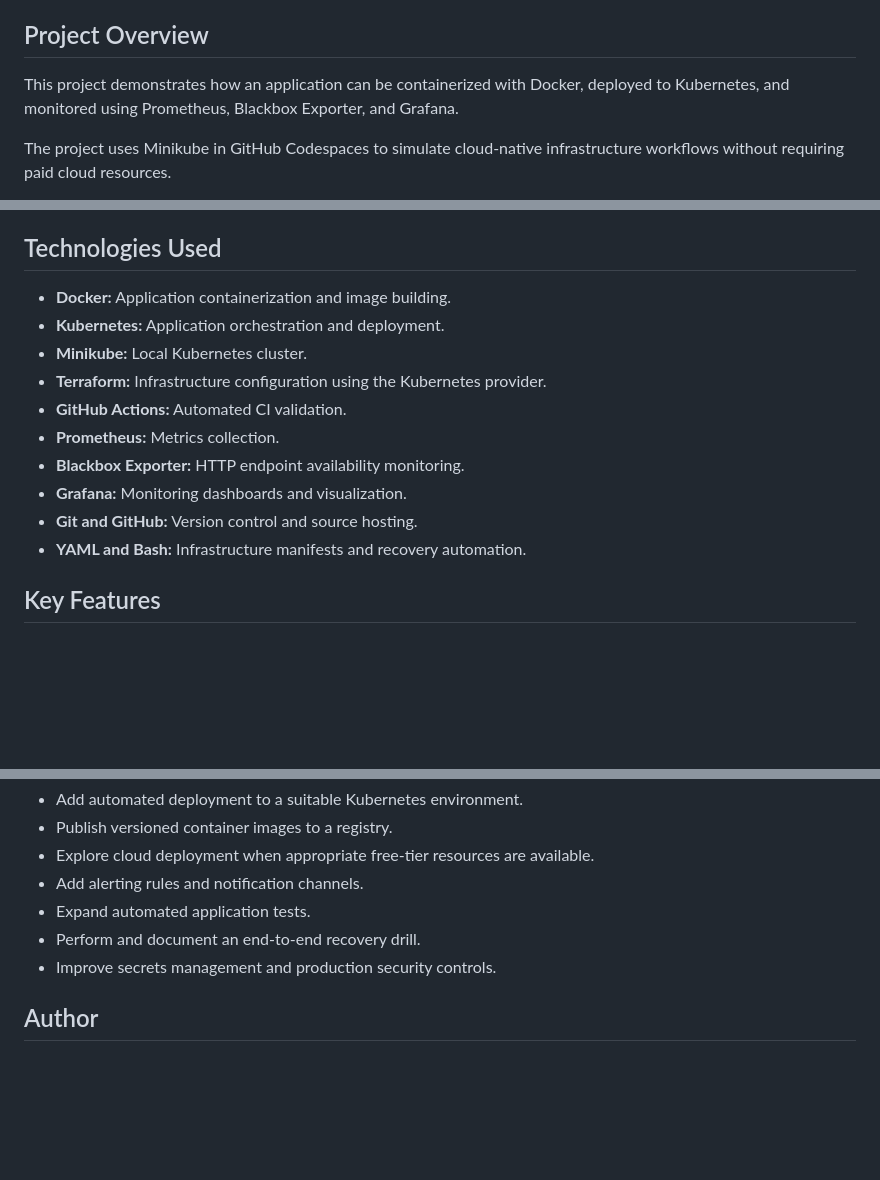
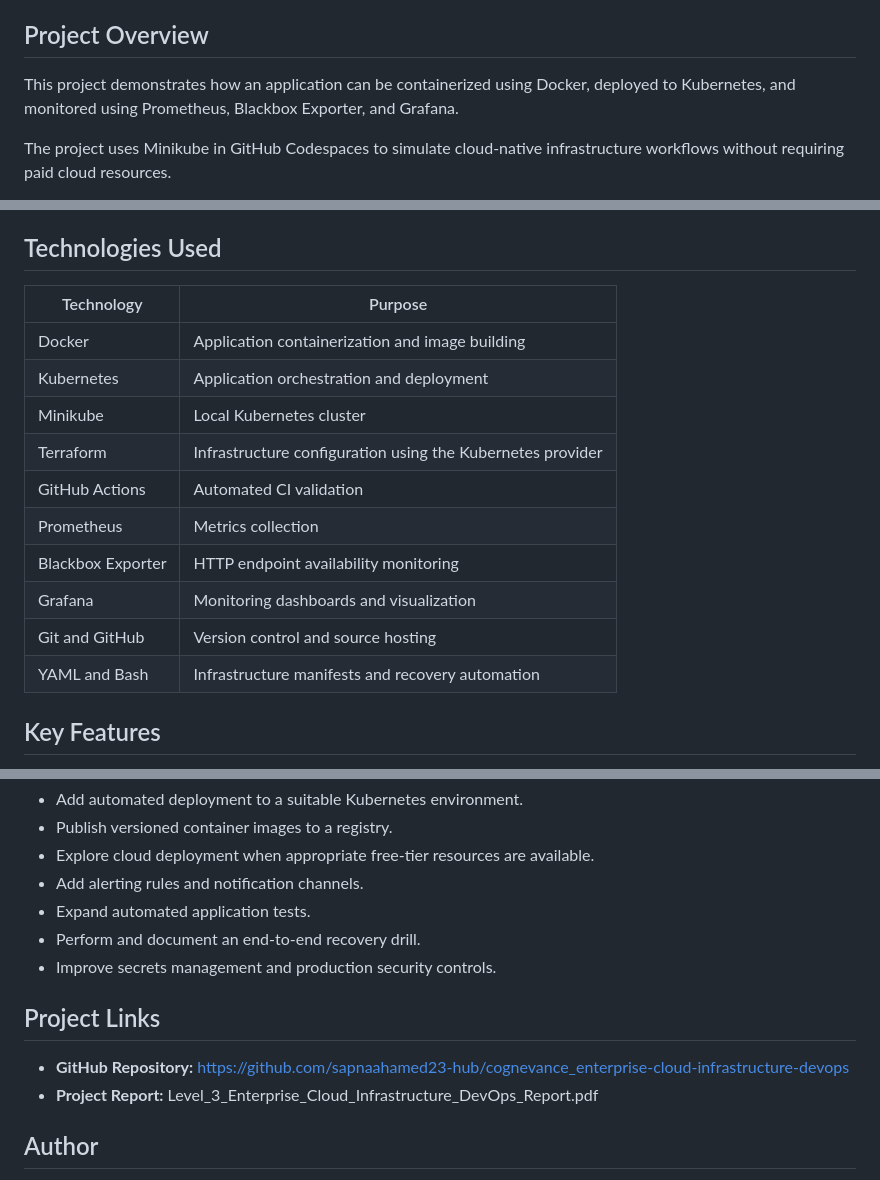
Before and after one commit to sapnaahamed23-hub/cognevance_enterprise-cloud-infrastructure-devops, a Markdown page: README.md, 3 parts joined by grey strips. GitHub-like rendering; blank space fills up the shorter version.

```diff
--- a/README.md
+++ b/README.md
@@ -4,7 +4,7 @@ A hands-on Cloud Computing and DevOps project demonstrating containerization, Ku
 
 ## Project Overview
 
-This project demonstrates how an application can be containerized with Docker, deployed to Kubernetes, and monitored using Prometheus, Blackbox Exporter, and Grafana.
+This project demonstrates how an application can be containerized using Docker, deployed to Kubernetes, and monitored using Prometheus, Blackbox Exporter, and Grafana.
 
 The project uses Minikube in GitHub Codespaces to simulate cloud-native infrastructure workflows without requiring paid cloud resources.
 
@@ -44,16 +44,18 @@ The Blackbox Exporter probes the application endpoint. Prometheus collects the e
 
 ## Technologies Used
 
-- **Docker:** Application containerization and image building.
-- **Kubernetes:** Application orchestration and deployment.
-- **Minikube:** Local Kubernetes cluster.
-- **Terraform:** Infrastructure configuration using the Kubernetes provider.
-- **GitHub Actions:** Automated CI validation.
-- **Prometheus:** Metrics collection.
-- **Blackbox Exporter:** HTTP endpoint availability monitoring.
-- **Grafana:** Monitoring dashboards and visualization.
-- **Git and GitHub:** Version control and source hosting.
-- **YAML and Bash:** Infrastructure manifests and recovery automation.
+| Technology | Purpose |
+|---|---|
+| Docker | Application containerization and image building |
+| Kubernetes | Application orchestration and deployment |
+| Minikube | Local Kubernetes cluster |
+| Terraform | Infrastructure configuration using the Kubernetes provider |
+| GitHub Actions | Automated CI validation |
+| Prometheus | Metrics collection |
+| Blackbox Exporter | HTTP endpoint availability monitoring |
+| Grafana | Monitoring dashboards and visualization |
+| Git and GitHub | Version control and source hosting |
+| YAML and Bash | Infrastructure manifests and recovery automation |
 
 ## Key Features
 
@@ -220,6 +222,11 @@ The project does not claim production-scale availability, a completed disaster-r
 - Perform and document an end-to-end recovery drill.
 - Improve secrets management and production security controls.
 
+## Project Links
+
+- **GitHub Repository:** https://github.com/sapnaahamed23-hub/cognevance_enterprise-cloud-infrastructure-devops
+- **Project Report:** Level_3_Enterprise_Cloud_Infrastructure_DevOps_Report.pdf
+
 ## Author
 
 **Sapna Ahamed**
```
